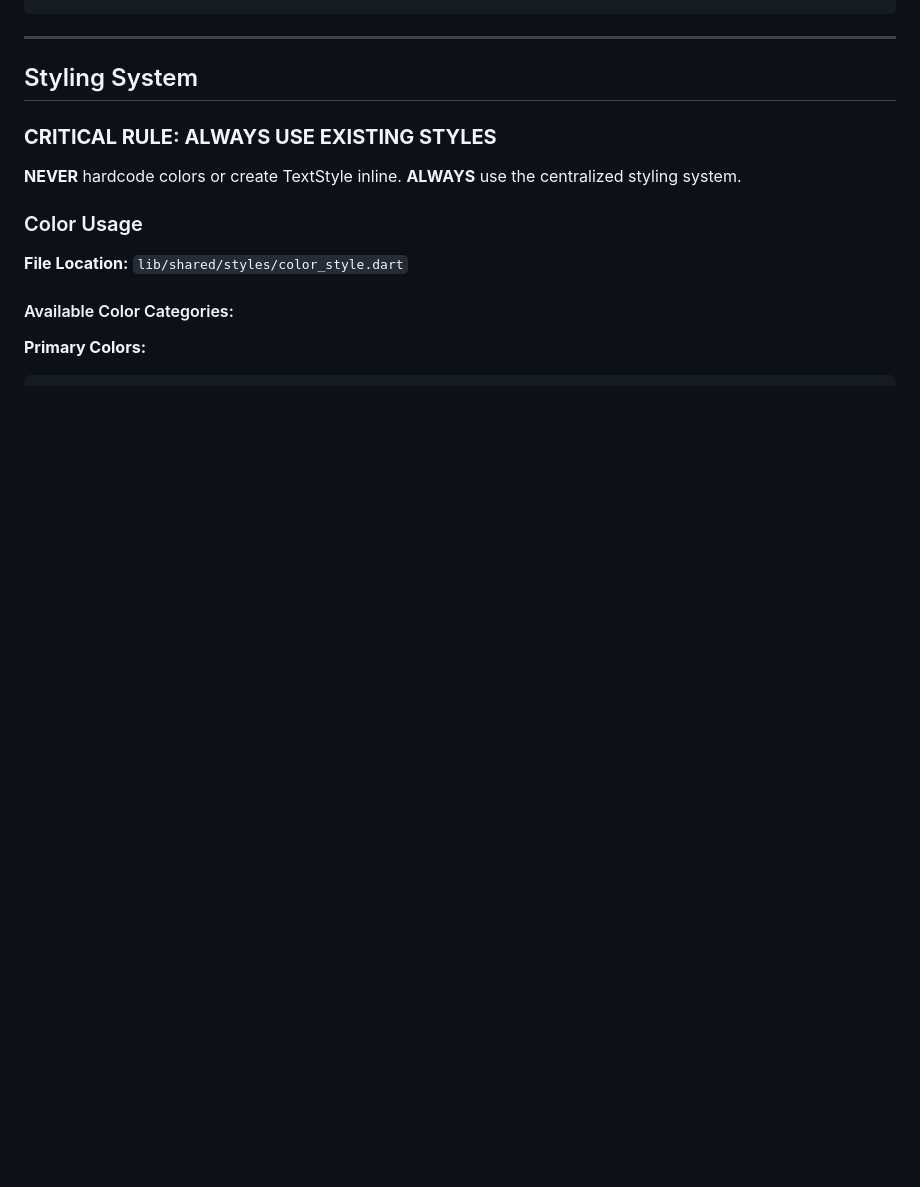
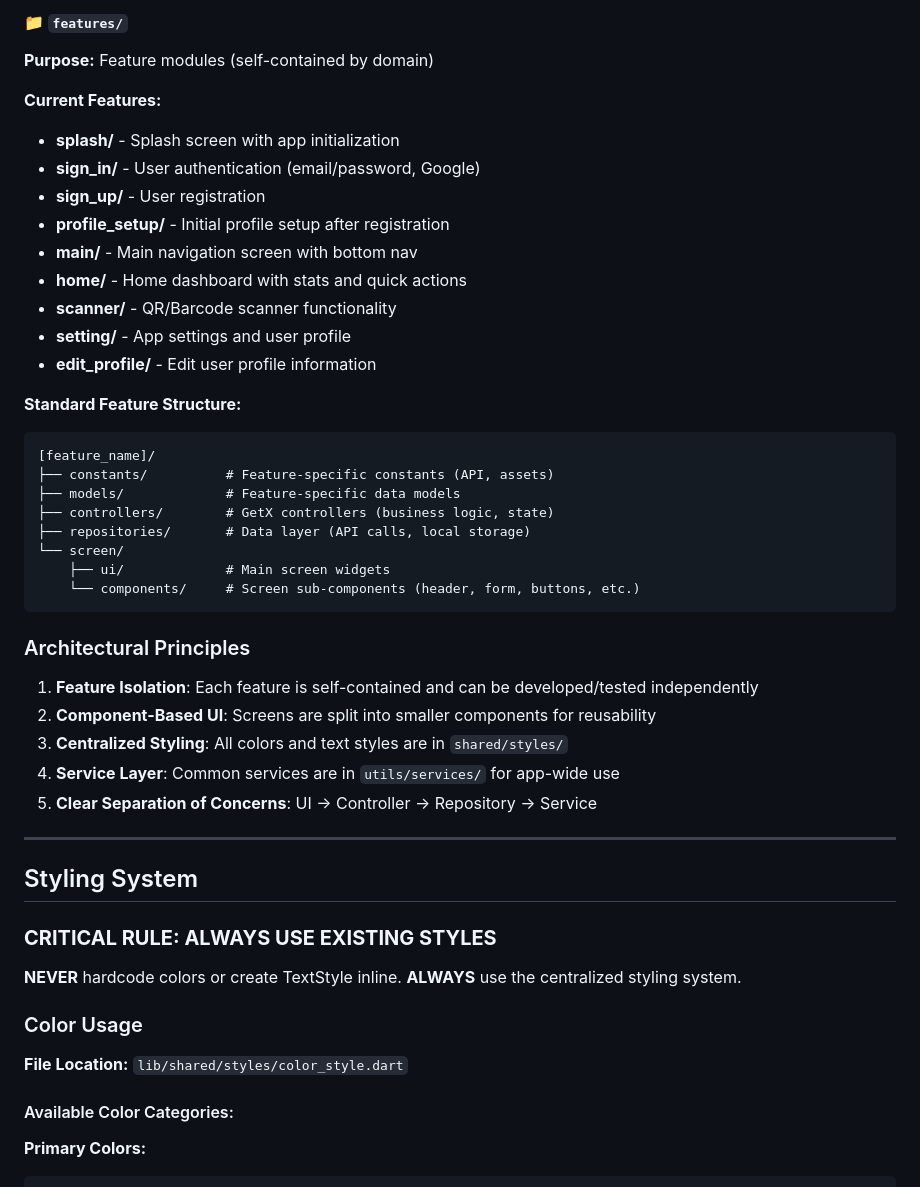
Before and after one commit to tektungg/safe_drive, a Markdown page: CLAUDE.md, the part around one of its changes. GitHub-like rendering; blank space fills up the shorter version.

Commit message:
refactor: update project structure documentation for clarity and completeness

````diff
--- a/CLAUDE.md
+++ b/CLAUDE.md
@@ -73,3 +86,36 @@ lib/
+#### 📁 `features/`
+**Purpose:** Feature modules (self-contained by domain)
+
+**Current Features:**
+- **splash/** - Splash screen with app initialization
+- **sign_in/** - User authentication (email/password, Google)
+- **sign_up/** - User registration
+- **profile_setup/** - Initial profile setup after registration
+- **main/** - Main navigation screen with bottom nav
+- **home/** - Home dashboard with stats and quick actions
+- **scanner/** - QR/Barcode scanner functionality
+- **setting/** - App settings and user profile
+- **edit_profile/** - Edit user profile information
+
+**Standard Feature Structure:**
+```
+[feature_name]/
+├── constants/          # Feature-specific constants (API, assets)
+├── models/             # Feature-specific data models
+├── controllers/        # GetX controllers (business logic, state)
+├── repositories/       # Data layer (API calls, local storage)
+└── screen/
+    ├── ui/             # Main screen widgets
+    └── components/     # Screen sub-components (header, form, buttons, etc.)
+```
+
+### Architectural Principles
+
+1. **Feature Isolation**: Each feature is self-contained and can be developed/tested independently
+2. **Component-Based UI**: Screens are split into smaller components for reusability
+3. **Centralized Styling**: All colors and text styles are in `shared/styles/`
+4. **Service Layer**: Common services are in `utils/services/` for app-wide use
+5. **Clear Separation of Concerns**: UI → Controller → Repository → Service
 
 ---
 
````
Also changed, not shown: other parts of CLAUDE.md (+63 -50 lines).
